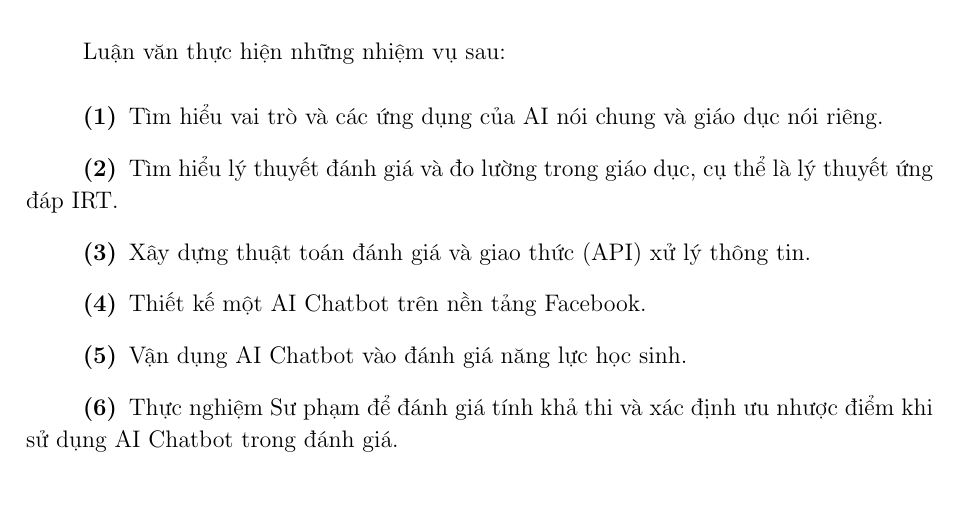
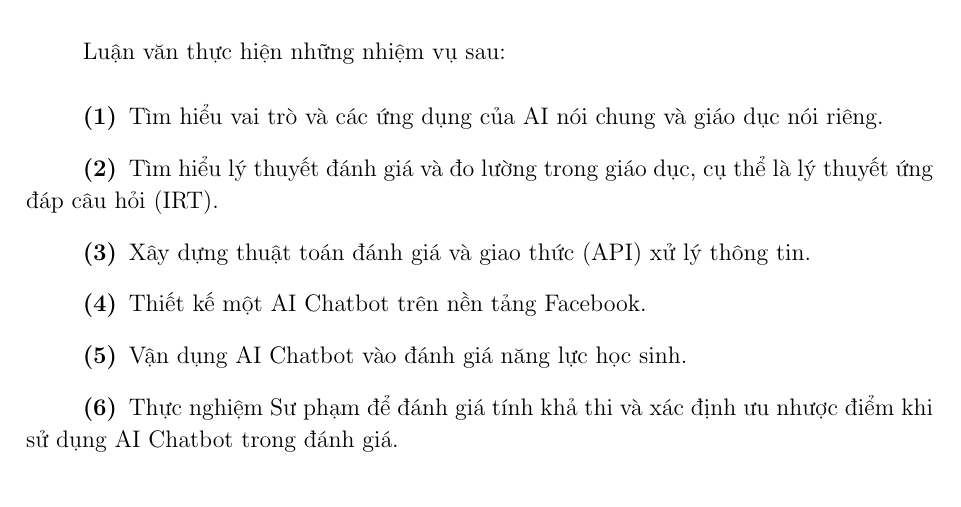
Before and after one commit to domnht/graduation-thesis, a LaTeX document (main.tex, which reads chapters/opening.tex): part of page 9 of 92, cut so that both start at the same text. Compiled offline with pdfLaTeX.

Commit message:
Correct sub-section 3

```diff
--- a/chapters/opening.tex
+++ b/chapters/opening.tex
@@ -19,7 +19,7 @@ Mục tiêu của luận văn này là xây dựng một \textit{máy trò chuy
 Luận văn thực hiện những nhiệm vụ sau:\par
 \begin{enumerate}[label=\textbf{(\arabic*)},align=left,left=1cm..0cm,itemindent=*]
 	\item Tìm hiểu vai trò và các ứng dụng của AI nói chung và giáo dục nói riêng.
-	\item Tìm hiểu lý thuyết đánh giá và đo lường trong giáo dục, cụ thể là lý thuyết ứng đáp IRT.
+	\item Tìm hiểu lý thuyết đánh giá và đo lường trong giáo dục, cụ thể là lý thuyết ứng đáp câu hỏi (IRT).
 	\item Xây dựng thuật toán đánh giá và giao thức (API) xử lý thông tin.
 	\item Thiết kế một AI Chatbot trên nền tảng Facebook.
 	\item Vận dụng AI Chatbot vào đánh giá năng lực học sinh.
```
